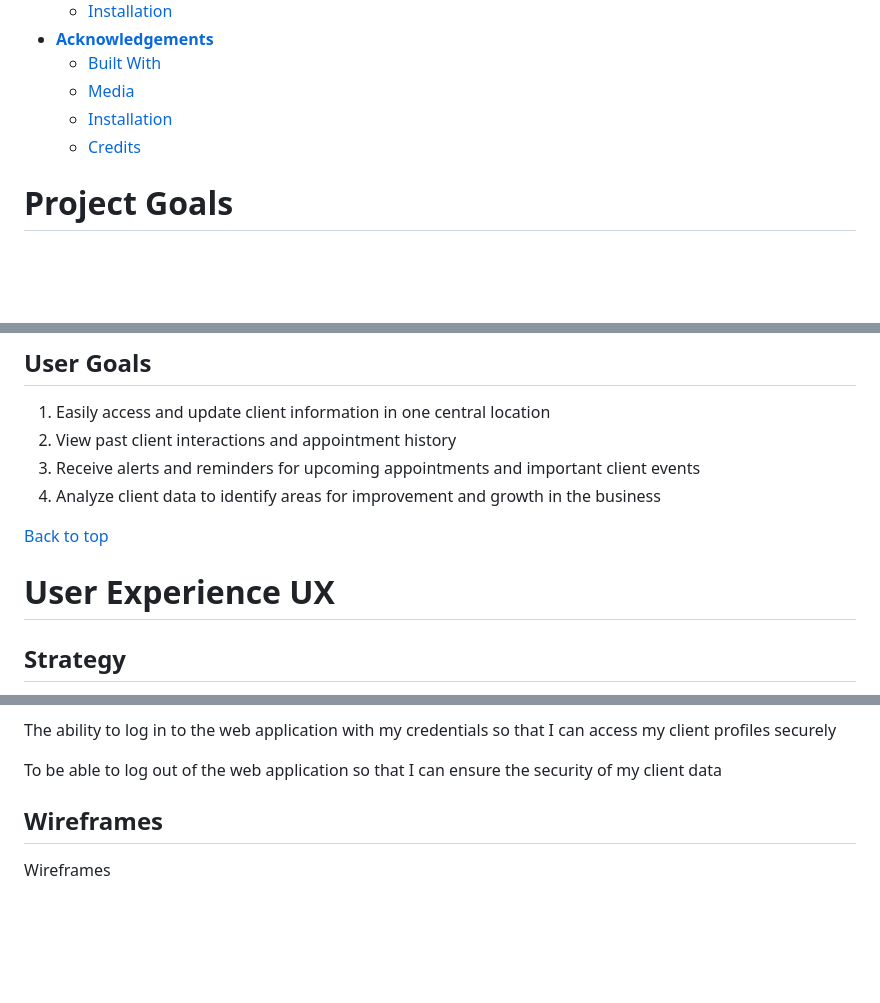
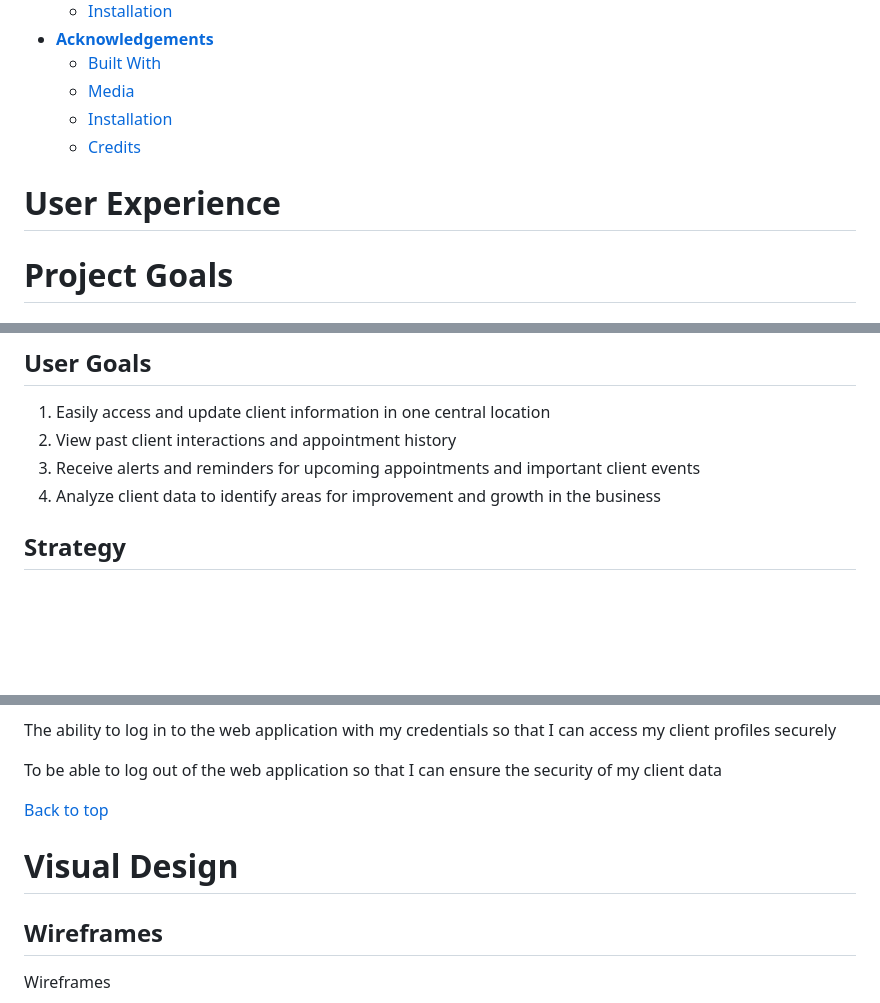
Before and after one commit to nccadman19/beauty-hq, a Markdown page: README.md, 3 parts joined by grey strips. Rendered like a GitHub page; blank space fills up the shorter version.

```diff
--- a/README.md
+++ b/README.md
@@ -44,6 +108,8 @@
     - [Installation](#installation)
     - [Credits](#credits)
 
+# User Experience
+
 # Project Goals
 
 ## Business Goals
@@ -60,10 +126,6 @@
 2. View past client interactions and appointment history
 3. Receive alerts and reminders for upcoming appointments and important client events
 4. Analyze client data to identify areas for improvement and growth in the business
-
-[Back to top](#table-of-contents)
-
-# User Experience UX
 
 ## Strategy
 
@@ -86,6 +148,10 @@ Be able to delete a client profile if it is no longer needed or if the informati
 The ability to log in to the web application with my credentials so that I can access my client profiles securely
 
 To be able to log out of the web application so that I can ensure the security of my client data
+
+[Back to top](#table-of-contents)
+
+# Visual Design
 
 ## Wireframes
 
```
Also changed, not shown: other parts of README.md (+115 -36 lines).
